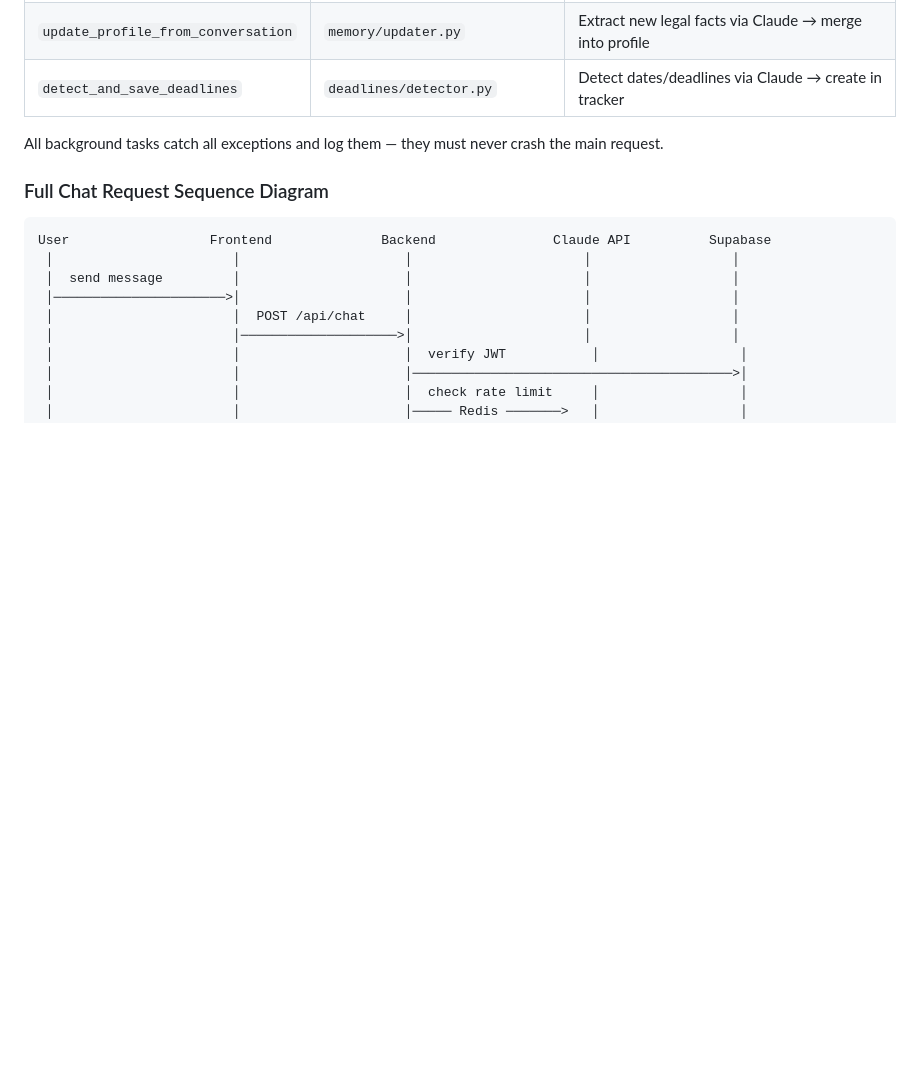
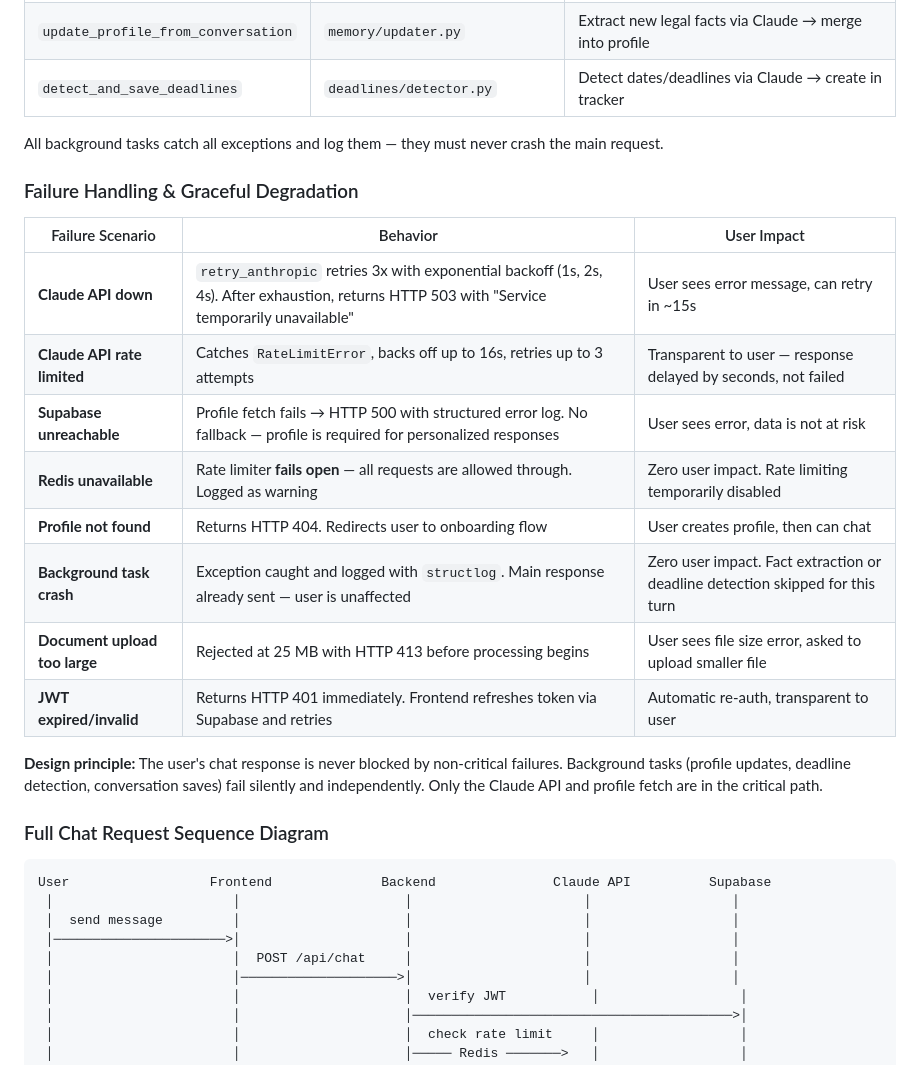
Before and after one commit to tylerm2407/Legalassistant, a Markdown page: MASTER_PROMPT.md, the part around one of its changes. Rendered like a GitHub page; blank space fills up the shorter version.

```diff
--- a/MASTER_PROMPT.md
+++ b/MASTER_PROMPT.md
@@ -228,6 +235,21 @@ Three tasks run after every chat turn via FastAPI's `BackgroundTasks`:
 | `detect_and_save_deadlines` | `deadlines/detector.py` | Detect dates/deadlines via Claude → create in tracker |
 
 All background tasks catch all exceptions and log them — they must never crash the main request.
+
+### Failure Handling & Graceful Degradation
+
+| Failure Scenario | Behavior | User Impact |
+|-----------------|----------|-------------|
+| **Claude API down** | `retry_anthropic` retries 3x with exponential backoff (1s, 2s, 4s). After exhaustion, returns HTTP 503 with "Service temporarily unavailable" | User sees error message, can retry in ~15s |
+| **Claude API rate limited** | Catches `RateLimitError`, backs off up to 16s, retries up to 3 attempts | Transparent to user — response delayed by seconds, not failed |
+| **Supabase unreachable** | Profile fetch fails → HTTP 500 with structured error log. No fallback — profile is required for personalized responses | User sees error, data is not at risk |
+| **Redis unavailable** | Rate limiter **fails open** — all requests are allowed through. Logged as warning | Zero user impact. Rate limiting temporarily disabled |
+| **Profile not found** | Returns HTTP 404. Redirects user to onboarding flow | User creates profile, then can chat |
+| **Background task crash** | Exception caught and logged with `structlog`. Main response already sent — user is unaffected | Zero user impact. Fact extraction or deadline detection skipped for this turn |
+| **Document upload too large** | Rejected at 25 MB with HTTP 413 before processing begins | User sees file size error, asked to upload smaller file |
+| **JWT expired/invalid** | Returns HTTP 401 immediately. Frontend refreshes token via Supabase and retries | Automatic re-auth, transparent to user |
+
+**Design principle:** The user's chat response is never blocked by non-critical failures. Background tasks (profile updates, deadline detection, conversation saves) fail silently and independently. Only the Claude API and profile fetch are in the critical path.
 
 ### Full Chat Request Sequence Diagram
 
```
Also changed, not shown: other parts of MASTER_PROMPT.md (+27 -11 lines).
